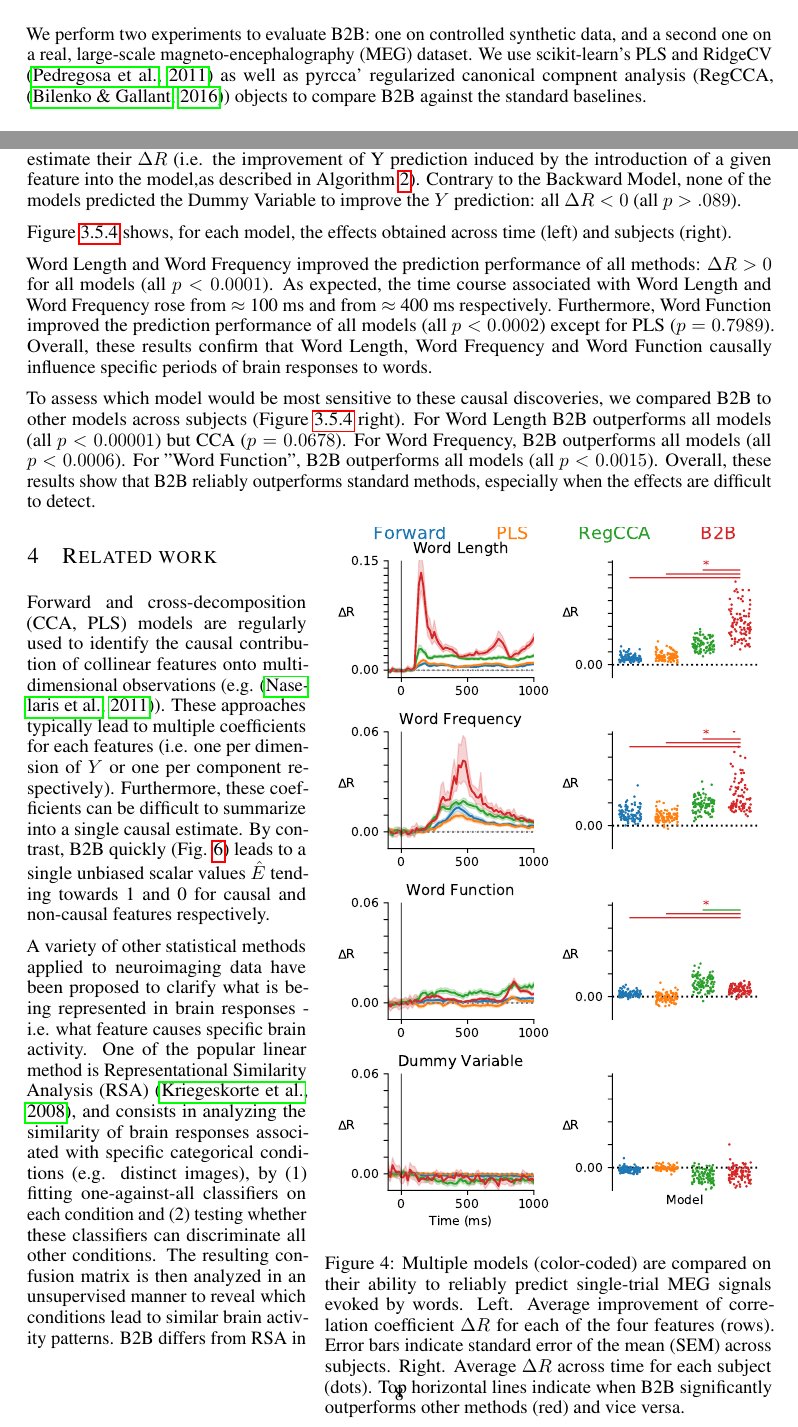
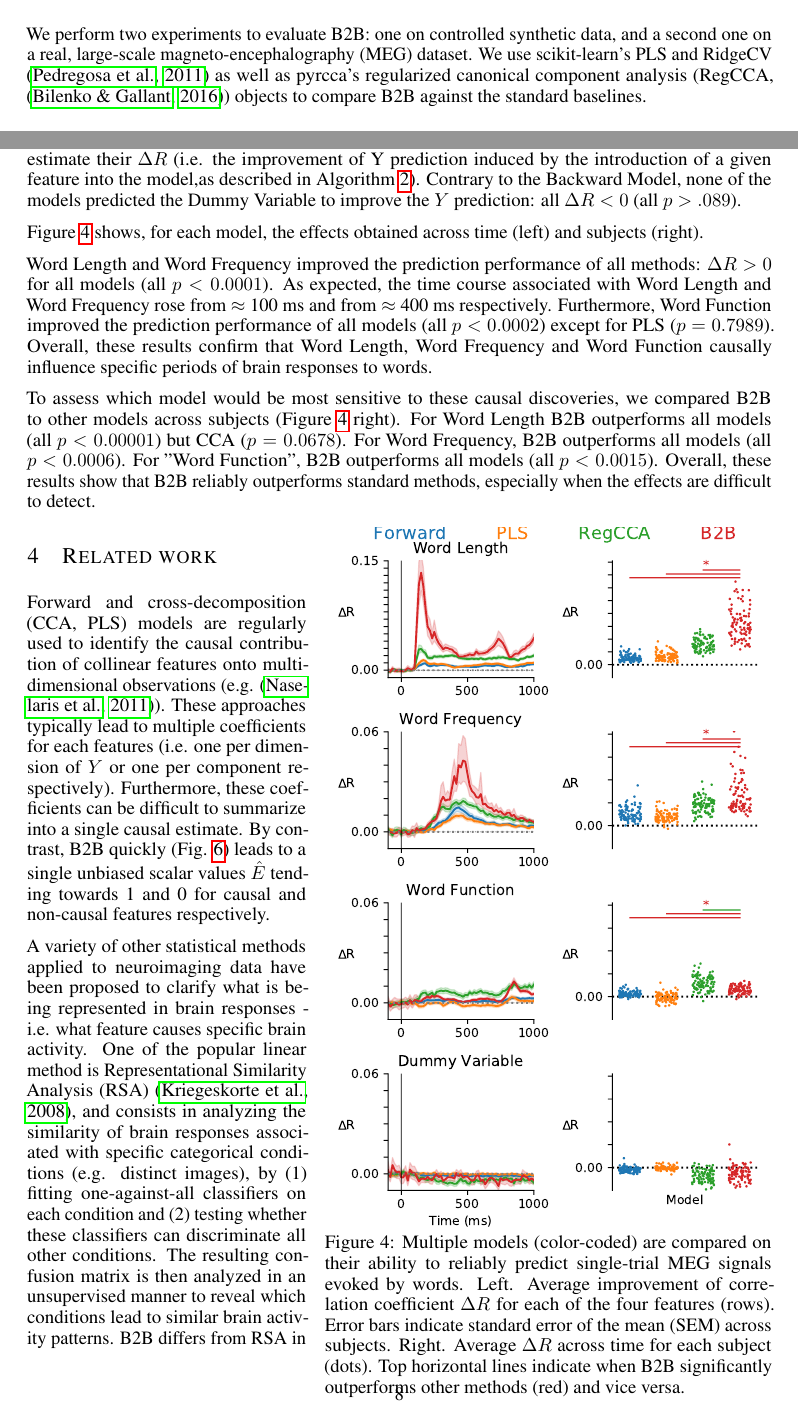
Before and after one commit to kingjr/b2b, a LaTeX paper (paper/paper.tex, which reads paper/meg_exps.tex): two parts of pages 4 and 8 of 17, joined at a grey line, cut so that both start at the same text. Compiled offline with pdfLaTeX.

Commit message:
small fixes

```diff
--- a/paper/meg_exps.tex
+++ b/paper/meg_exps.tex
@@ -81,8 +81,8 @@ To assess which model would be most sensitive to these causal discoveries, we co
   \vspace{-12ex}
   \begin{center}
     \includegraphics[width=0.6\textwidth, trim=0cm 0cm 0cm 0cm, clip=True]{figures/meg.pdf}
-    \label{fig:meg_results}
   \end{center}
   \vspace{-5ex}
-  \caption{Multiple models (color-coded) are compared on their ability to reliably predict single-trial MEG signals evoked by words. Left. Average improvement of correlation coefficient $\Delta R$ for each of the four features (rows). Error bars indicate standard error of the mean (SEM) across subjects. Right. Average $\Delta R$ across time for each subject (dots). Top horizontal lines indicate when B2B significantly outperforms other methods (red) and vice versa.}
+  \caption{Multiple models (color-coded) are compared on their ability to reliably predict single-trial MEG signals evoked by words. Left. Average improvement of correlation coefficient $\Delta R$ for each of the four features (rows). Error bars indicate standard error of the mean (SEM) across subjects. Right. Average $\Delta R$ across time for each subject (dots). Top horizontal lines indicate when B2B significantly outperforms other methods (red) and vice versa. \label{fig:meg_results}
+}
 \end{wrapfigure}
--- a/paper/paper.tex
+++ b/paper/paper.tex
@@ -293,7 +293,7 @@ To test whether a feature of $X$ has causal influence. An alternative is the Son
 
 We perform two experiments to evaluate B2B: one on controlled synthetic data, and a second one on a real, large-scale magneto-encephalography (MEG) dataset.
 %
-We use scikit-learn's PLS and RidgeCV \citep{sklearn} as well as pyrcca' regularized canonical compnent analysis (RegCCA, \citep{bilenko2016pyrcca}) objects to compare B2B against the standard baselines.
+We use scikit-learn's PLS and RidgeCV \citep{sklearn} as well as pyrcca's regularized canonical component analysis (RegCCA, \citep{bilenko2016pyrcca}) objects to compare B2B against the standard baselines.
 
 \subsection{Synthetic data}
 \label{sec:experiment_synthetic}
```
